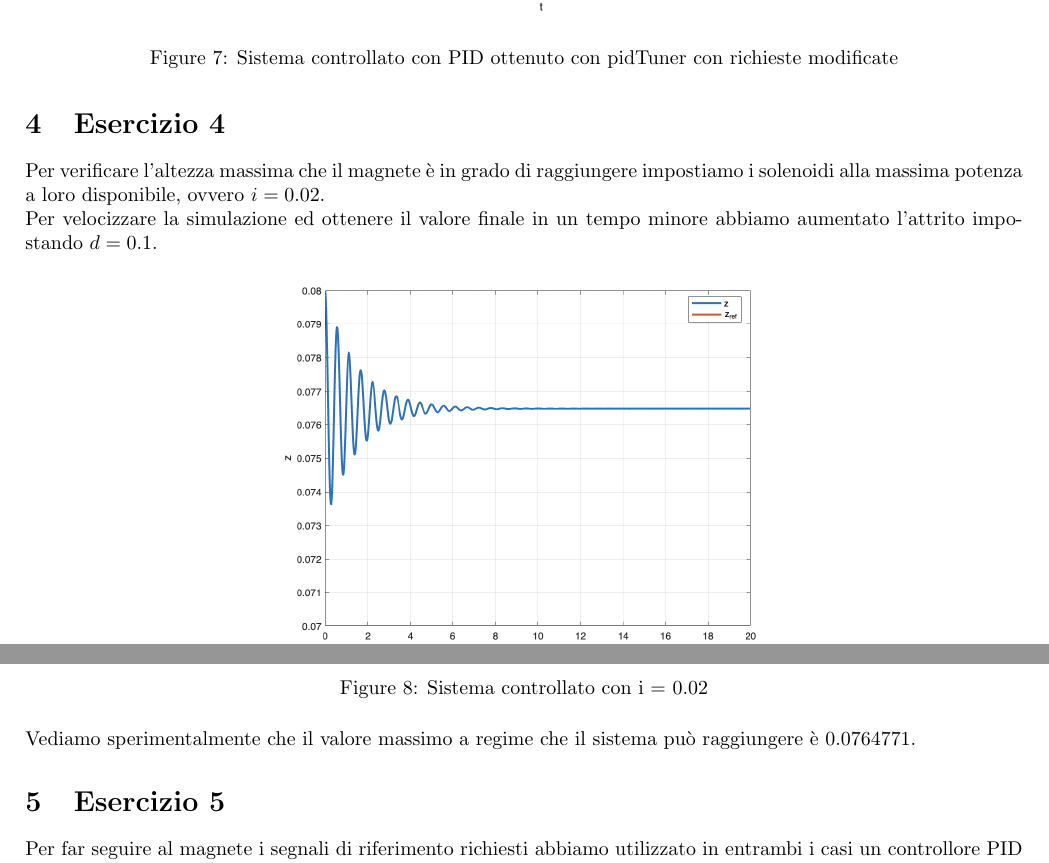
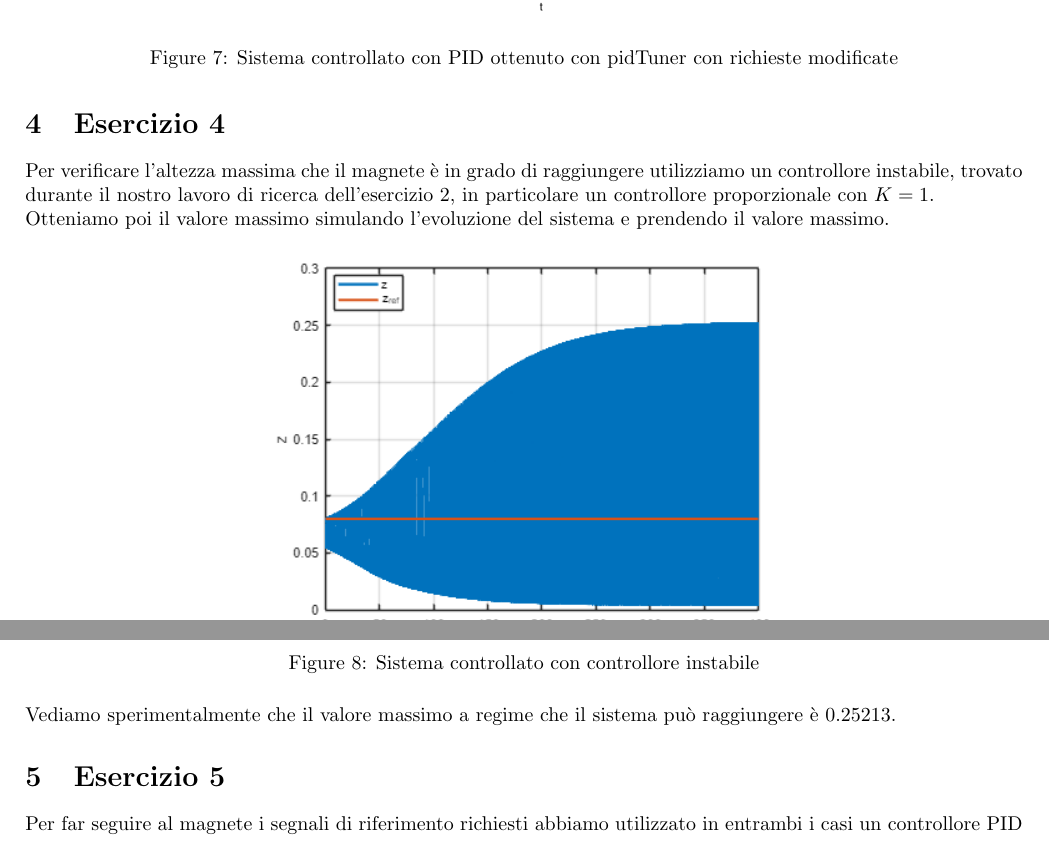
Before and after one commit to mettiuss/ing-informatica-unipd, a LaTeX document (Fondamenti di Controlli Automatici/progetto/latex/report.tex): two parts of page 5 of 6, joined at a grey line, cut so that both start at the same text. Compiled offline with pdfLaTeX.

Commit message:
✅ Complete Progetto FDCA

```diff
--- a/Fondamenti di Controlli Automatici/progetto/latex/report.tex
+++ b/Fondamenti di Controlli Automatici/progetto/latex/report.tex
@@ -150,18 +150,18 @@ Ottenendo così il seguente risultato:
 \end{figure}
 
 \section{Esercizio 4}
-Per verificare l'altezza massima che il magnete è in grado di raggiungere impostiamo i solenoidi alla massima potenza a loro disponibile, ovvero $i = 0.02$.
+Per verificare l'altezza massima che il magnete è in grado di raggiungere utilizziamo un controllore instabile, trovato durante il nostro lavoro di ricerca dell'esercizio 2, in particolare un controllore proporzionale con $K = 1$.
 
-Per velocizzare la simulazione ed ottenere il valore finale in un tempo minore abbiamo aumentato l'attrito impostando $d = 0.1$.
+Otteniamo poi il valore massimo simulando l'evoluzione del sistema e prendendo il valore massimo.
 
 \begin{figure}[H]
     \centering
     \includegraphics[width = 0.5\textwidth]{Images/max-z.png}
-    \caption{Sistema controllato con i = 0.02}
+    \caption{Sistema controllato con controllore instabile}
     \label{fig:max-z}
 \end{figure}
 
-Vediamo sperimentalmente che il valore massimo a regime che il sistema può raggiungere è $0.0764771$.
+Vediamo sperimentalmente che il valore massimo a regime che il sistema può raggiungere è $0.25213$.
 
 \section{Esercizio 5}
 Per far seguire al magnete i segnali di riferimento richiesti abbiamo utilizzato in entrambi i casi un controllore PID con valori modificati per adattarsi meglio al problema.
```
Also changed, not shown: Fondamenti di Controlli Automatici/progetto/assignment.pdf (added), Fondamenti di Controlli Automatici/progetto/latex/Images/max-z.png, Fondamenti di Controlli Automatici/progetto/latex/Images/sine-error.png, Fondamenti di Controlli Automatici/progetto/latex/report.pdf, 1 other file.
